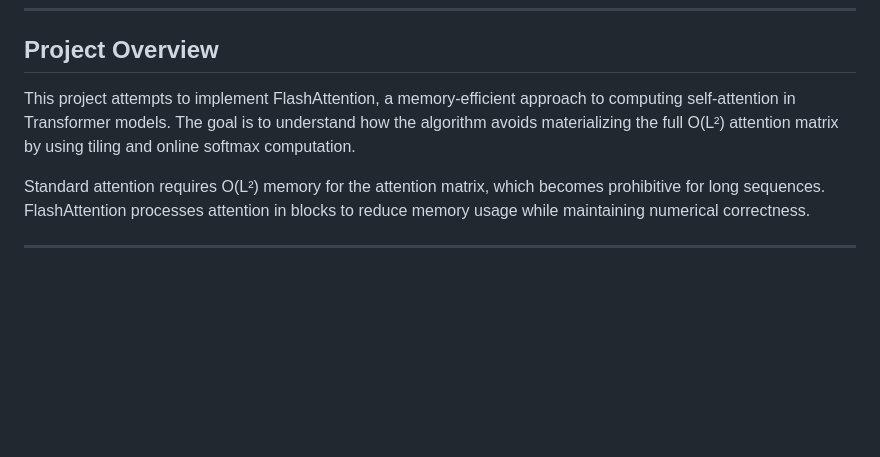
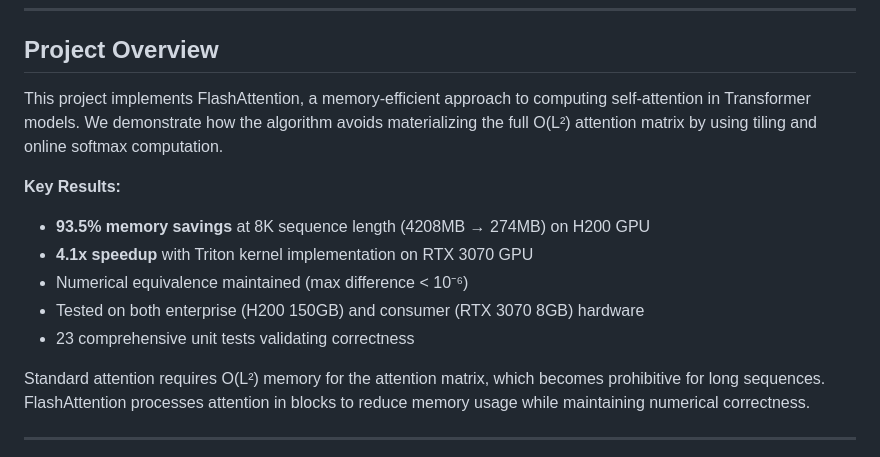
Before and after one commit to Vg34100/ecs271-project, a Markdown page: README.md, the part around one of its changes. GitHub-like rendering; blank space fills up the shorter version.

```diff
--- a/README.md
+++ b/README.md
@@ -10,7 +10,14 @@ An educational implementation of the FlashAttention algorithm attempting to repl
 
 ## Project Overview
 
-This project attempts to implement FlashAttention, a memory-efficient approach to computing self-attention in Transformer models. The goal is to understand how the algorithm avoids materializing the full O(L²) attention matrix by using tiling and online softmax computation.
+This project implements FlashAttention, a memory-efficient approach to computing self-attention in Transformer models. We demonstrate how the algorithm avoids materializing the full O(L²) attention matrix by using tiling and online softmax computation.
+
+**Key Results:**
+- **93.5% memory savings** at 8K sequence length (4208MB → 274MB) on H200 GPU
+- **4.1x speedup** with Triton kernel implementation on RTX 3070 GPU
+- Numerical equivalence maintained (max difference < 10⁻⁶)
+- Tested on both enterprise (H200 150GB) and consumer (RTX 3070 8GB) hardware
+- 23 comprehensive unit tests validating correctness
 
 Standard attention requires O(L²) memory for the attention matrix, which becomes prohibitive for long sequences. FlashAttention processes attention in blocks to reduce memory usage while maintaining numerical correctness.
 
```
Also changed, not shown: other parts of README.md (+41 -9 lines).
